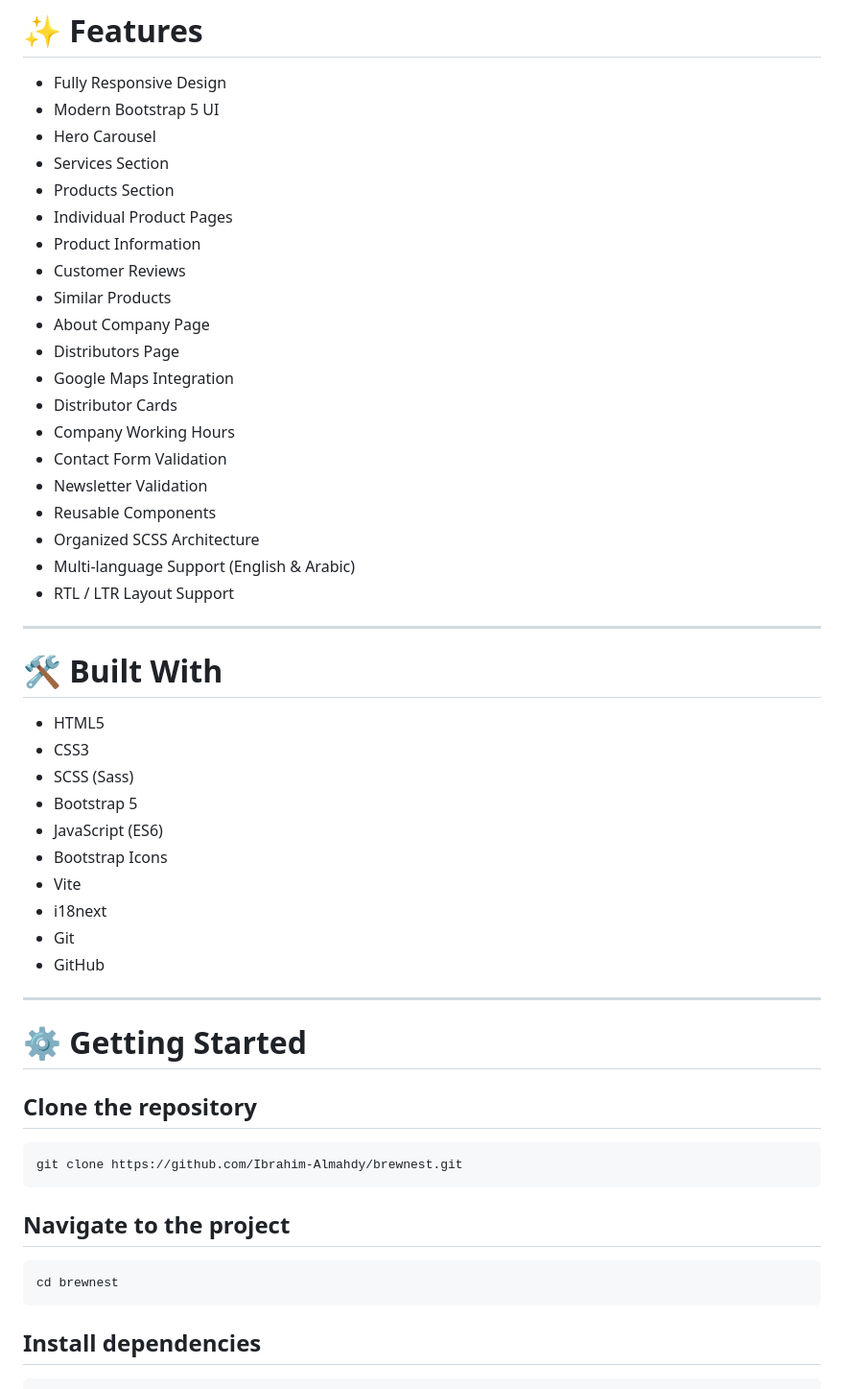
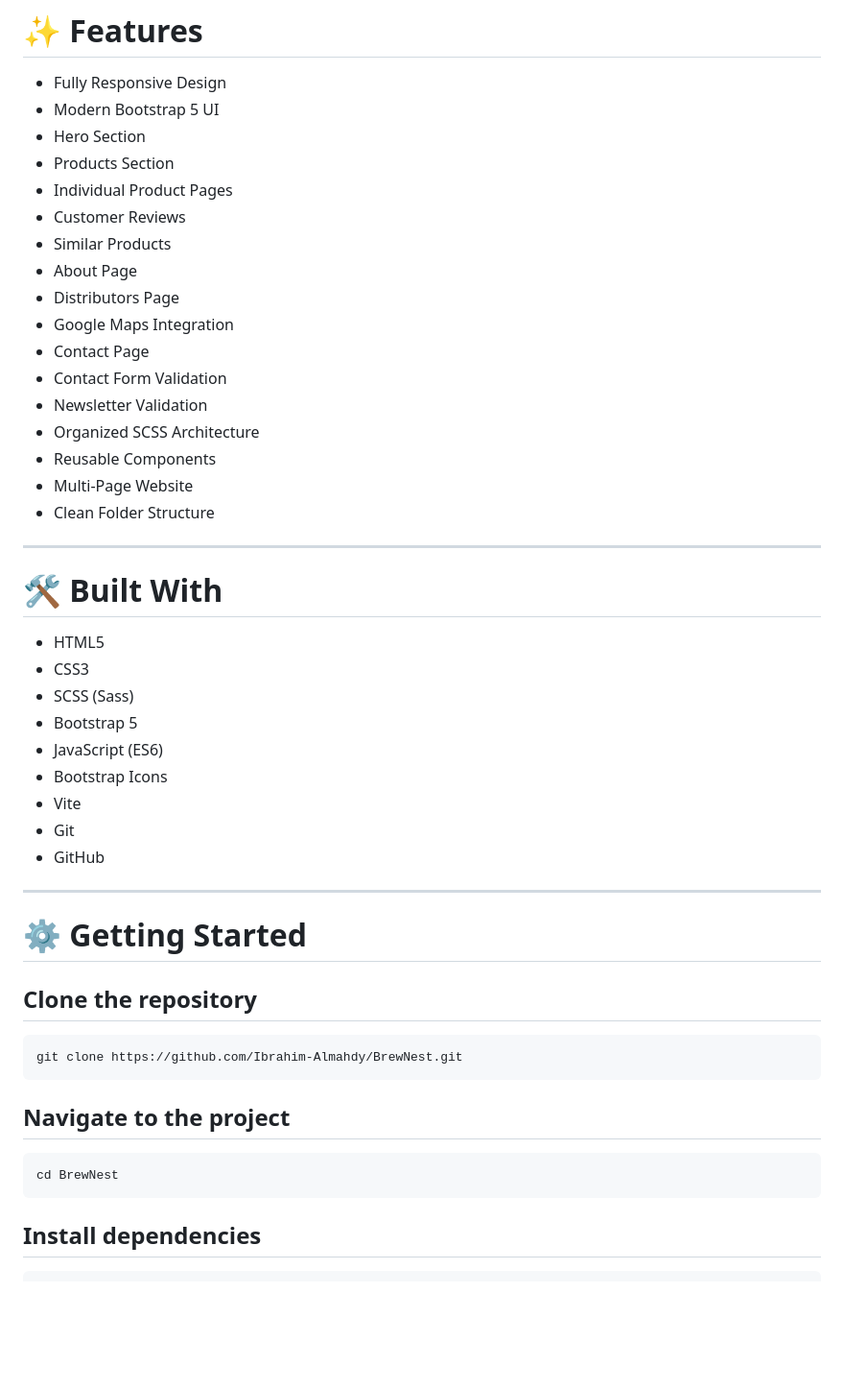
Before and after one commit to Ibrahim-Almahdy/BrewNest, a Markdown page: README.md, the part around one of its changes. Shown at 96% size. GitHub-like rendering; blank space fills up the shorter version.

````diff
--- a/README.md
+++ b/README.md
@@ -58,24 +71,21 @@ https://github.com/Ibrahim-Almahdy/brewnest
 
 - Fully Responsive Design
 - Modern Bootstrap 5 UI
-- Hero Carousel
-- Services Section
+- Hero Section
 - Products Section
 - Individual Product Pages
-- Product Information
 - Customer Reviews
 - Similar Products
-- About Company Page
+- About Page
 - Distributors Page
 - Google Maps Integration
-- Distributor Cards
-- Company Working Hours
+- Contact Page
 - Contact Form Validation
 - Newsletter Validation
+- Organized SCSS Architecture
 - Reusable Components
-- Organized SCSS Architecture
-- Multi-language Support (English & Arabic)
-- RTL / LTR Layout Support
+- Multi-Page Website
+- Clean Folder Structure
 
 ---
 
@@ -88,7 +98,6 @@ https://github.com/Ibrahim-Almahdy/brewnest
 - JavaScript (ES6)
 - Bootstrap Icons
 - Vite
-- i18next
 - Git
 - GitHub
 
@@ -99,13 +108,13 @@ https://github.com/Ibrahim-Almahdy/brewnest
 ## Clone the repository
 
 ```bash
-git clone https://github.com/Ibrahim-Almahdy/brewnest.git
+git clone https://github.com/Ibrahim-Almahdy/BrewNest.git
 ```
 
 ## Navigate to the project
 
 ```bash
-cd brewnest
+cd BrewNest
 ```
 
 ## Install dependencies
````
Also changed, not shown: other parts of README.md (+61 -66 lines).
